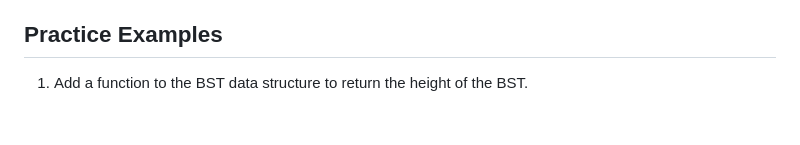
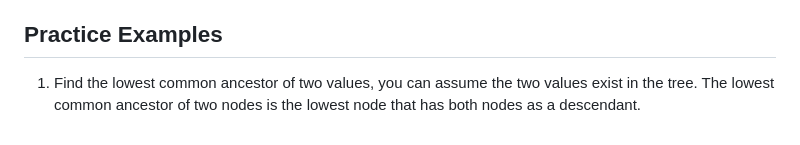
Before and after one commit to yamf225hi/ALGO_PROGRAMMING_MTH4300COPY, a Markdown page: class_notes/15_binary_search_trees/readme.md, the part around the change. Rendered like a GitHub page.

Commit message:
updated in class assignment

```diff
--- a/class_notes/15_binary_search_trees/readme.md
+++ b/class_notes/15_binary_search_trees/readme.md
@@ -285,4 +285,4 @@ int main() {
 Binary trees are a powerful data structure that can be used for efficient searching, sorting, and hierarchical data organization. Implementing binary trees in C++ is straightforward with the use of pointers and recursive functions for operations like insertion, traversal, and search.
 
 ## Practice Examples
-1. Add a function to the BST data structure to return the height of the BST.
+  1. Find the lowest common ancestor of two values, you can assume the two values exist in the tree. The lowest common ancestor of two nodes is the lowest node that has both nodes as a descendant.
```
